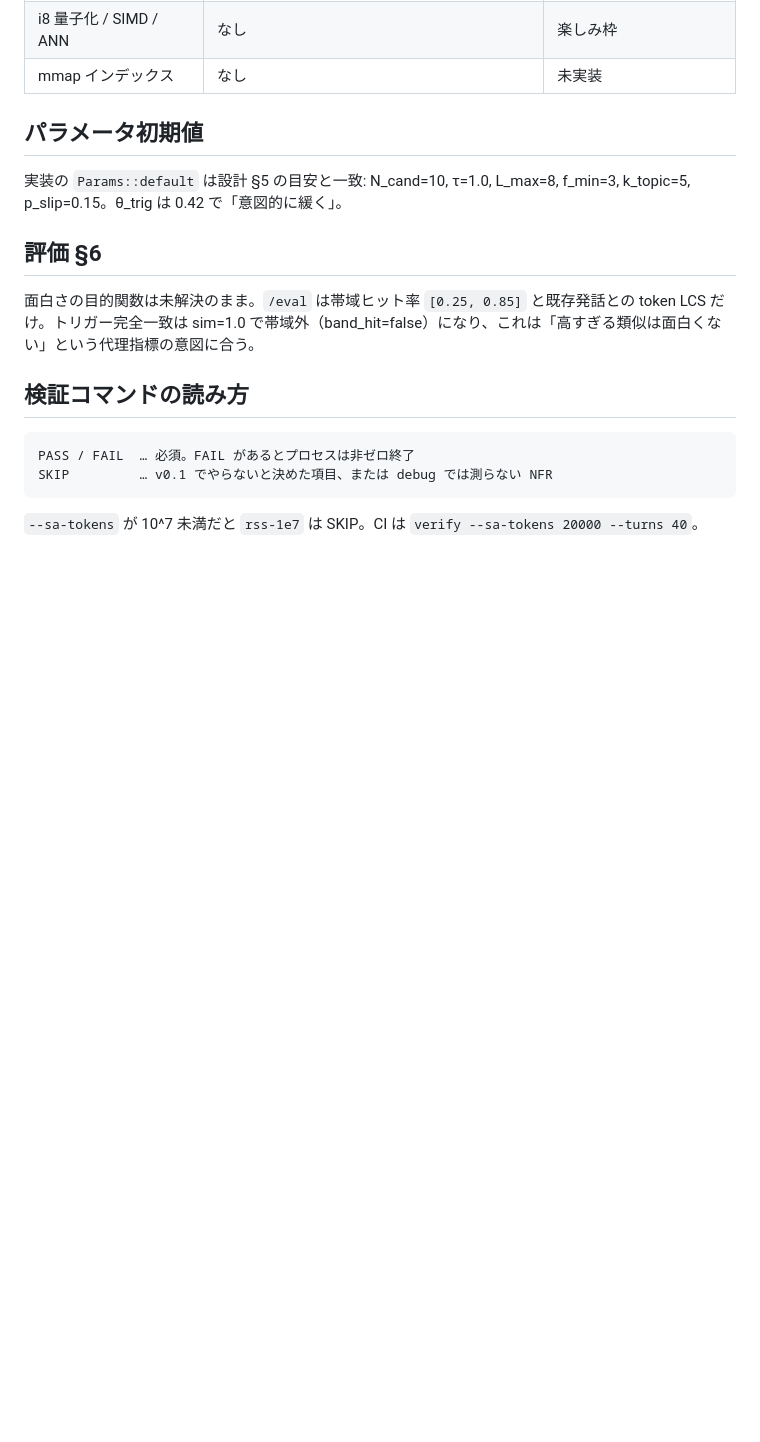
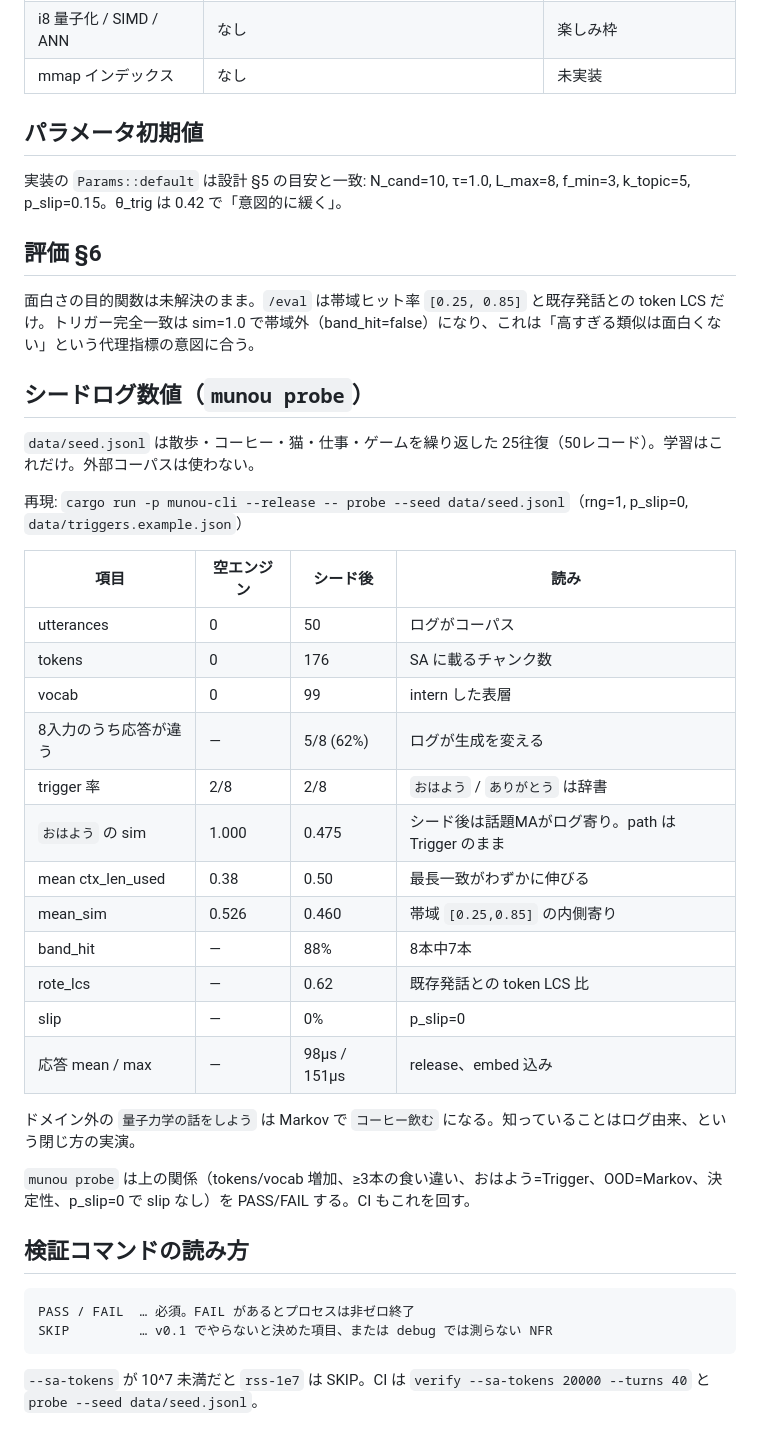
Before and after one commit to haru0416-dev/munou, a Markdown page: docs/verify.md, the part around one of its changes. Drawn GitHub-style; blank space fills up the shorter version.

Commit message:
docs: record seed-log probe numbers

````diff
--- a/docs/verify.md
+++ b/docs/verify.md
@@ -88,6 +88,31 @@ debug ビルドのトークナイズは ~6MB/s で要件未満のため、`munou
 
 面白さの目的関数は未解決のまま。`/eval` は帯域ヒット率 `[0.25, 0.85]` と既存発話との token LCS だけ。トリガー完全一致は sim=1.0 で帯域外（band_hit=false）になり、これは「高すぎる類似は面白くない」という代理指標の意図に合う。
 
+## シードログ数値（`munou probe`）
+
+`data/seed.jsonl` は散歩・コーヒー・猫・仕事・ゲームを繰り返した 25往復（50レコード）。学習はこれだけ。外部コーパスは使わない。
+
+再現: `cargo run -p munou-cli --release -- probe --seed data/seed.jsonl`（rng=1, p_slip=0, `data/triggers.example.json`）
+
+| 項目 | 空エンジン | シード後 | 読み |
+|---|---|---|---|
+| utterances | 0 | 50 | ログがコーパス |
+| tokens | 0 | 176 | SA に載るチャンク数 |
+| vocab | 0 | 99 | intern した表層 |
+| 8入力のうち応答が違う | — | 5/8 (62%) | ログが生成を変える |
+| trigger 率 | 2/8 | 2/8 | `おはよう` / `ありがとう` は辞書 |
+| `おはよう` の sim | 1.000 | 0.475 | シード後は話題MAがログ寄り。path は Trigger のまま |
+| mean ctx_len_used | 0.38 | 0.50 | 最長一致がわずかに伸びる |
+| mean_sim | 0.526 | 0.460 | 帯域 `[0.25,0.85]` の内側寄り |
+| band_hit | — | 88% | 8本中7本 |
+| rote_lcs | — | 0.62 | 既存発話との token LCS 比 |
+| slip | — | 0% | p_slip=0 |
+| 応答 mean / max | — | 98µs / 151µs | release、embed 込み |
+
+ドメイン外の `量子力学の話をしよう` は Markov で `コーヒー飲む` になる。知っていることはログ由来、という閉じ方の実演。
+
+`munou probe` は上の関係（tokens/vocab 増加、≥3本の食い違い、おはよう=Trigger、OOD=Markov、決定性、p_slip=0 で slip なし）を PASS/FAIL する。CI もこれを回す。
+
 ## 検証コマンドの読み方
 
 ```
@@ -95,4 +120,4 @@ PASS / FAIL  … 必須。FAIL があるとプロセスは非ゼロ終了
 SKIP         … v0.1 でやらないと決めた項目、または debug では測らない NFR
 ```
 
-`--sa-tokens` が 10^7 未満だと `rss-1e7` は SKIP。CI は `verify --sa-tokens 20000 --turns 40`。
+`--sa-tokens` が 10^7 未満だと `rss-1e7` は SKIP。CI は `verify --sa-tokens 20000 --turns 40` と `probe --seed data/seed.jsonl`。
````
Also changed, not shown: other parts of docs/verify.md (+3 -3 lines).
